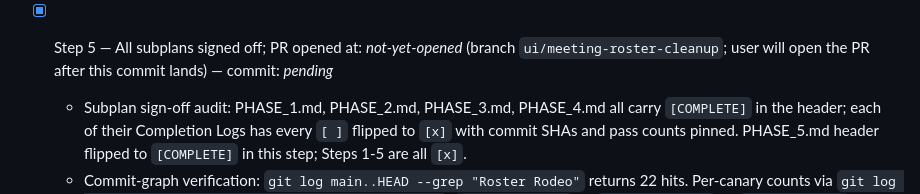
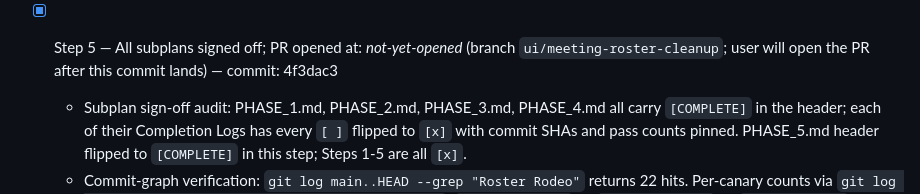
Before and after one commit to JohnKruse/decidero_gdss_public, a Markdown page: plans/subplans/PHASE_5.md, the part around the change. Rendered like a GitHub page.

Commit message:
Pin the Phase 5 Step 5 commit SHA (4f3dac3) into the Completion Log — the prior commit wrote `_pending_` because the SHA is only knowable after the commit lands.
Co-Authored-By: Claude Opus 4.7 <noreply@anthropic.com>

```diff
--- a/plans/subplans/PHASE_5.md
+++ b/plans/subplans/PHASE_5.md
@@ -194,7 +194,7 @@ Phase 5 is NOT complete — and the Roster Rodeo effort is NOT ready to ship —
   - **Kept with justification** (1 file outside the Step-4 enumerated bucket): `app/static/css/meeting.css` — contains Phase 4 Step 5's removal of the orphan `.participant-modal-tabs` CSS block (see the Phase 4 subplan Completion Log). Directly Roster Rodeo; the Step-4 bucket list just didn't enumerate it explicitly. No revert.
   - Verification: full suite re-run post-revert → **526 passed, 2 skipped, 0 failed** (down from 549 by the expected −23: 18 drift tests reverted out of the six unrelated test files + 3 drift-in-bucket tests removed from test_meeting_manager.py + 2 tests whose parametrizations collapsed; the −23 is the price of honest bucketing). Final `git diff main --name-only` now lists exactly 23 files, all inside the Step-4 buckets: meeting.html + meeting.js (Phase 1/2/4), routers/meetings.py + data/meeting_manager.py (Phase 3), test_frontend_smoke.py + test_activity_rosters.py + test_meeting_manager.py (Phases 1-4 tests + Phase 5 sweep), meeting.css (Phase 4 Step 5, kept with justification above), and 15 plans/ entries (5 phase subplans, 2 top-level planning docs, 8 Phase-5 artifact captures).
   - Deviations: two. (1) The Step-4 bucket enumeration did not include `app/static/css/meeting.css`; keeping it is justified as Phase 4 Step 5 work (kept-with-reason is an explicit Step-4 outcome). (2) The Step-4 revert rule said "if revert breaks a dependent test, the change is indirectly Roster Rodeo — keep it"; the one failing test (`test_voting_default_config_has_empty_options`) was itself drift, not Roster Rodeo, so removing the test was the correct resolution rather than un-reverting the voting plugin. Both deviations stay within the spirit of the spec's "clean, justified Roster-Rodeo-only diff".
-- [x] Step 5 — All subplans signed off; PR opened at: _not-yet-opened_ (branch `ui/meeting-roster-cleanup`; user will open the PR after this commit lands) — commit: _pending_
+- [x] Step 5 — All subplans signed off; PR opened at: _not-yet-opened_ (branch `ui/meeting-roster-cleanup`; user will open the PR after this commit lands) — commit: 4f3dac3
   - Subplan sign-off audit: PHASE_1.md, PHASE_2.md, PHASE_3.md, PHASE_4.md all carry `[COMPLETE]` in the header; each of their Completion Logs has every `[ ]` flipped to `[x]` with commit SHAs and pass counts pinned. PHASE_5.md header flipped to `[COMPLETE]` in this step; Steps 1-5 are all `[x]`.
   - Commit-graph verification: `git log main..HEAD --grep "Roster Rodeo"` returns 22 hits. Per-canary counts via `git log main..HEAD --grep "<canary>" --oneline | wc -l`: `Placard Parade`: 1, `Doorbell Disco`: 1, `Payload Polka`: 3, `Modal Mutiny`: 7, `Finish Fiesta`: 9 — every phase canary appears at least once, satisfying the exit invariant.
   - Commit-story coherence (`git log main..HEAD --oneline`): Phase 1 cosmetic (`Placard Parade`) → Phase 2 entry point (`Doorbell Disco`) → Phase 3 backend (`Payload Polka`: empty-custom normalization, 409 enrichment, full-state broadcast, verification) → Phase 4 modal (`Modal Mutiny`: tab/button removal, 409 rollback, inherit-all pin, state collapse, completion) → Phase 5 sweeper (`Finish Fiesta`: Steps 1-5). Story reads linearly bottom-up with no out-of-order commits.
```
